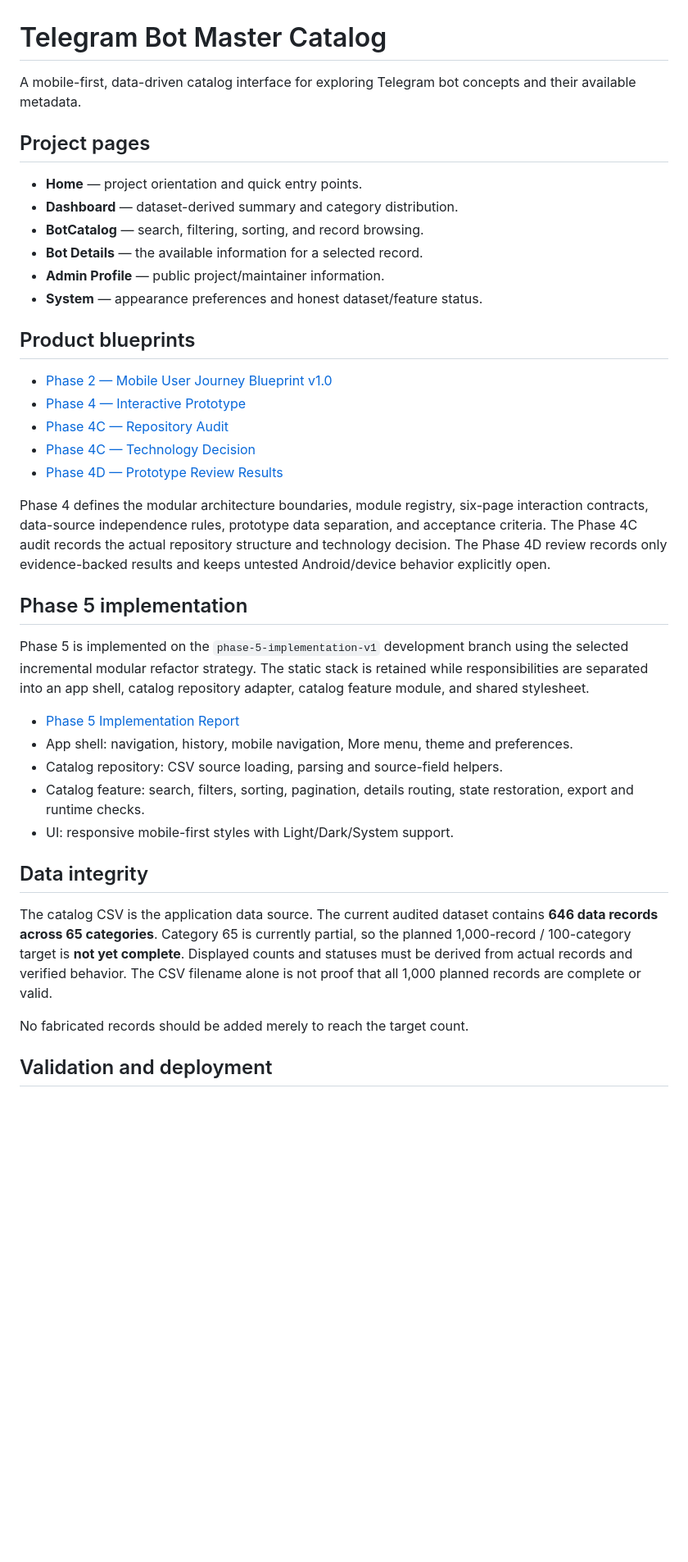
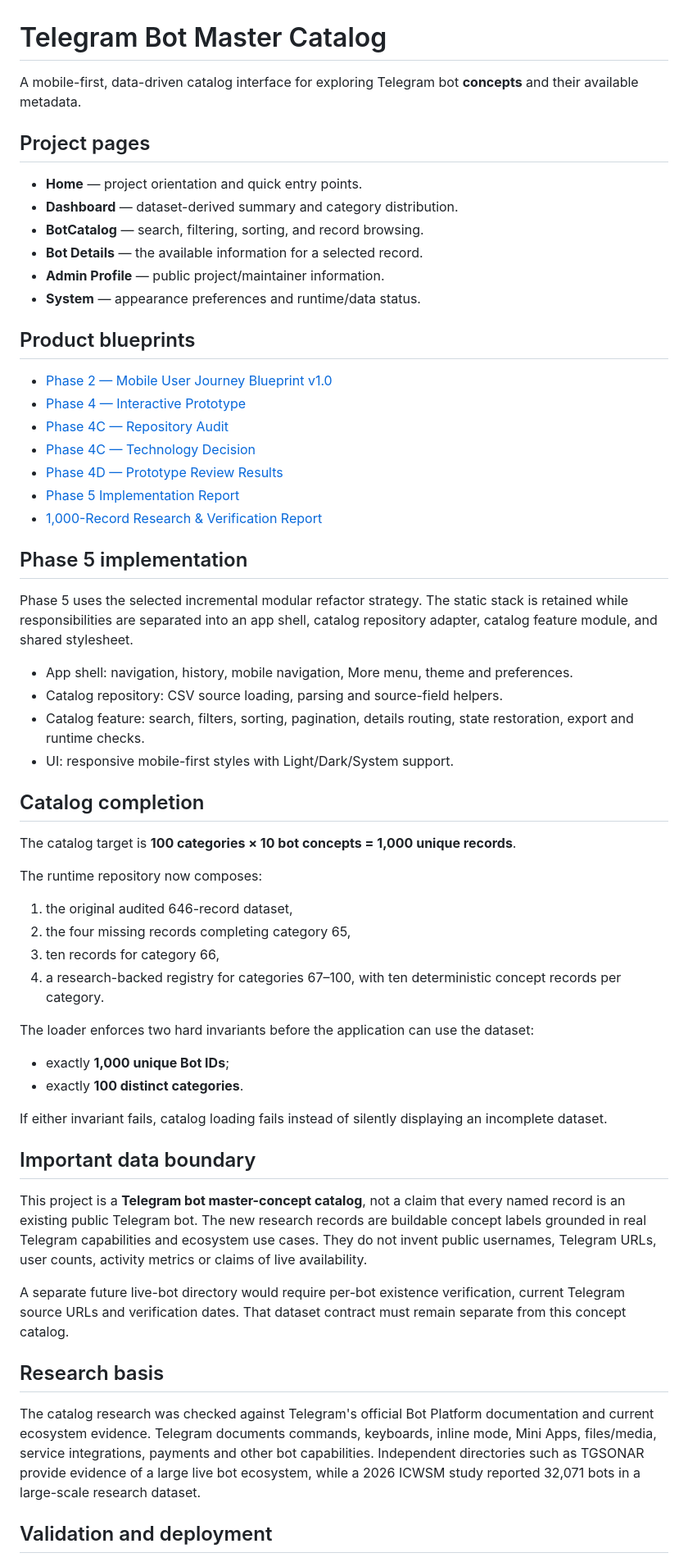
Before and after one commit to uniquenetworkbd/Telegram-Bot-Master-Catalog, a Markdown page: README.md, the part around one of its changes. Shown at 82% size. Drawn GitHub-style; blank space fills up the shorter version.

Commit message:
docs: update catalog completion and research data contract

```diff
--- a/README.md
+++ b/README.md
@@ -1,6 +1,6 @@
 # Telegram Bot Master Catalog
 
-A mobile-first, data-driven catalog interface for exploring Telegram bot concepts and their available metadata.
+A mobile-first, data-driven catalog interface for exploring Telegram bot **concepts** and their available metadata.
 
 ## Project pages
 
@@ -9,7 +9,7 @@ A mobile-first, data-driven catalog interface for exploring Telegram bot concept
 - **BotCatalog** — search, filtering, sorting, and record browsing.
 - **Bot Details** — the available information for a selected record.
 - **Admin Profile** — public project/maintainer information.
-- **System** — appearance preferences and honest dataset/feature status.
+- **System** — appearance preferences and runtime/data status.
 
 ## Product blueprints
 
@@ -18,24 +18,45 @@ A mobile-first, data-driven catalog interface for exploring Telegram bot concept
 - [Phase 4C — Repository Audit](docs/phase-4/REPOSITORY-AUDIT-v1.0.md)
 - [Phase 4C — Technology Decision](docs/phase-4/TECHNOLOGY-DECISION-v1.0.md)
 - [Phase 4D — Prototype Review Results](docs/phase-4/PROTOTYPE-REVIEW-RESULTS-v1.0.md)
-
-Phase 4 defines the modular architecture boundaries, module registry, six-page interaction contracts, data-source independence rules, prototype data separation, and acceptance criteria. The Phase 4C audit records the actual repository structure and technology decision. The Phase 4D review records only evidence-backed results and keeps untested Android/device behavior explicitly open.
+- [Phase 5 Implementation Report](docs/phase-5/PHASE-5-IMPLEMENTATION-REPORT-v1.0.md)
+- [1,000-Record Research & Verification Report](docs/research/1000-RECORD-RESEARCH-VERIFICATION-v1.0.md)
 
 ## Phase 5 implementation
 
-Phase 5 is implemented on the `phase-5-implementation-v1` development branch using the selected incremental modular refactor strategy. The static stack is retained while responsibilities are separated into an app shell, catalog repository adapter, catalog feature module, and shared stylesheet.
+Phase 5 uses the selected incremental modular refactor strategy. The static stack is retained while responsibilities are separated into an app shell, catalog repository adapter, catalog feature module, and shared stylesheet.
 
-- [Phase 5 Implementation Report](docs/phase-5/PHASE-5-IMPLEMENTATION-REPORT-v1.0.md)
 - App shell: navigation, history, mobile navigation, More menu, theme and preferences.
 - Catalog repository: CSV source loading, parsing and source-field helpers.
 - Catalog feature: search, filters, sorting, pagination, details routing, state restoration, export and runtime checks.
 - UI: responsive mobile-first styles with Light/Dark/System support.
 
-## Data integrity
+## Catalog completion
 
-The catalog CSV is the application data source. The current audited dataset contains **646 data records across 65 categories**. Category 65 is currently partial, so the planned 1,000-record / 100-category target is **not yet complete**. Displayed counts and statuses must be derived from actual records and verified behavior. The CSV filename alone is not proof that all 1,000 planned records are complete or valid.
+The catalog target is **100 categories × 10 bot concepts = 1,000 unique records**.
 
-No fabricated records should be added merely to reach the target count.
+The runtime repository now composes:
+
+1. the original audited 646-record dataset,
+2. the four missing records completing category 65,
+3. ten records for category 66,
+4. a research-backed registry for categories 67–100, with ten deterministic concept records per category.
+
+The loader enforces two hard invariants before the application can use the dataset:
+
+- exactly **1,000 unique Bot IDs**;
+- exactly **100 distinct categories**.
+
+If either invariant fails, catalog loading fails instead of silently displaying an incomplete dataset.
+
+## Important data boundary
+
+This project is a **Telegram bot master-concept catalog**, not a claim that every named record is an existing public Telegram bot. The new research records are buildable concept labels grounded in real Telegram capabilities and ecosystem use cases. They do not invent public usernames, Telegram URLs, user counts, activity metrics or claims of live availability.
+
+A separate future live-bot directory would require per-bot existence verification, current Telegram source URLs and verification dates. That dataset contract must remain separate from this concept catalog.
+
+## Research basis
+
+The catalog research was checked against Telegram's official Bot Platform documentation and current ecosystem evidence. Telegram documents commands, keyboards, inline mode, Mini Apps, files/media, service integrations, payments and other bot capabilities. Independent directories such as TGSONAR provide evidence of a large live bot ecosystem, while a 2026 ICWSM study reported 32,071 bots in a large-scale research dataset.
 
 ## Validation and deployment
 
```
Also changed, not shown: other parts of README.md (+2 -2 lines).
